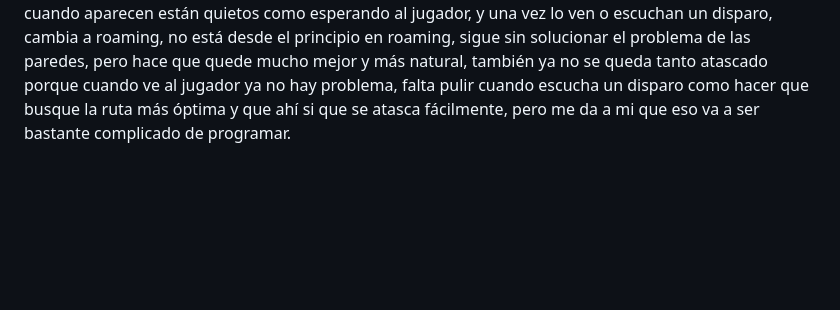
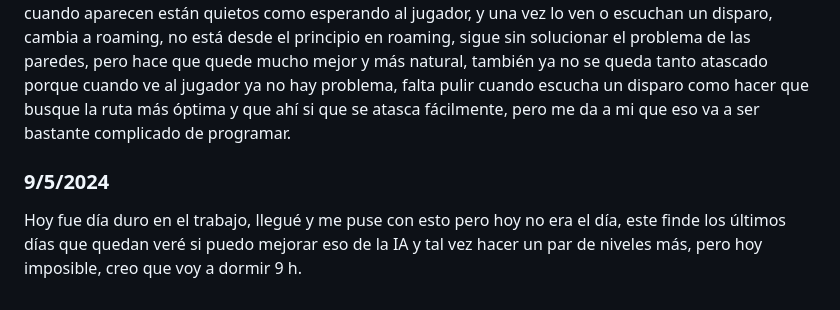
Before and after one commit to ElDelfi/ProyectoFinalDAM, a Markdown page: README.md, the part around the change. Rendered like a GitHub page; blank space fills up the shorter version.

```diff
--- a/README.md
+++ b/README.md
@@ -91,3 +91,5 @@ Hice prueba con el componente Navmesh de unity con el paquete Unity Navigation I
 Añadí un par de decoraciones de unas máquinas al nivel, ahora los enemigos ya pueden atacar al jugador con el cuchillo y matarlo que me faltaba por ponerle eso a los enemigos y solucioné un fallo que solo un enemigo se alertaba con los disparos y era por como gestionaba una booleana ahora espero medio segundo con una corrutina para que todos los enemigos puedan detectar al jugador, también ya no se quedan atascados con las paredes al poner el método OnCollisionStay, y despues intenté solucionar el tema del movimiento de los enemigos pero estoy bastante atascado con eso y me está jodiendo, y hoy ya perdí el día con esas 3 chorradas, a ver si mañana consigo ver algo del movimiento
 ### 8/5/2024
 Me di cuenta probando el juego, que los enemigos se podían matar entre ellos con sus balas, para solucionarlo he creado una flag para detectar si las balas son del enemigo o del jugador y así evitarlo, corregidos pequeños detallas de las animaciones de los enemigos con el exit time, y ahora los enemigos cuando aparecen están quietos como esperando al jugador, y una vez lo ven o escuchan un disparo, cambia a roaming, no está desde el principio en roaming, sigue sin solucionar el problema de las paredes, pero hace que quede mucho mejor y más natural, también ya no se queda tanto atascado porque cuando ve al jugador ya no hay problema, falta pulir cuando escucha un disparo como hacer que busque la ruta más óptima y que ahí si que se atasca fácilmente, pero me da a mi que eso va a ser bastante complicado de programar.
+### 9/5/2024
+Hoy fue día duro en el trabajo, llegué y me puse con esto pero hoy no era el día, este finde los últimos días que quedan veré si puedo mejorar eso de la IA y tal vez hacer un par de niveles más, pero hoy imposible, creo que voy a dormir 9 h.
```
